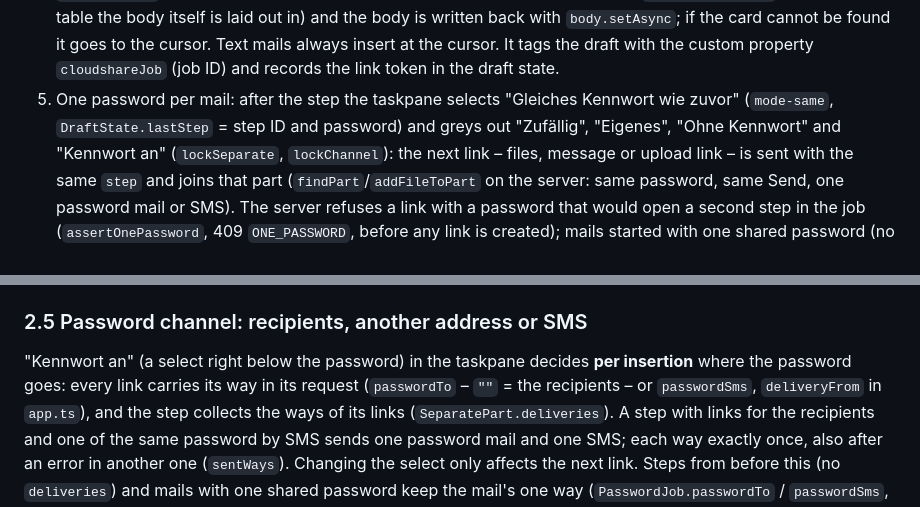
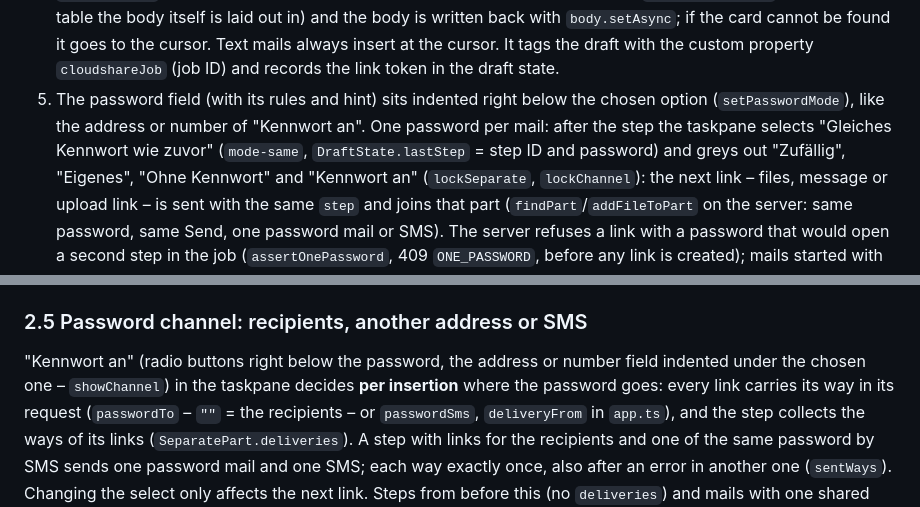
Before and after one commit to mrprohl/CloudShare, a Markdown page: docs/architecture.md, 2 parts joined by grey strips. GitHub-like rendering.

```diff
--- a/docs/architecture.md
+++ b/docs/architecture.md
@@ -113,7 +113,8 @@ dragged onto the pane switch it to "Files".
    out in) and the body is written back with `body.setAsync`; if the card cannot be found it goes to the cursor. Text
    mails always insert at the cursor. It tags the draft with the custom property `cloudshareJob` (job ID) and records the link
    token in the draft state.
-5. One password per mail: after the step the taskpane selects "Gleiches Kennwort wie zuvor" (`mode-same`,
+5. The password field (with its rules and hint) sits indented right below the chosen option (`setPasswordMode`), like
+   the address or number of "Kennwort an". One password per mail: after the step the taskpane selects "Gleiches Kennwort wie zuvor" (`mode-same`,
    `DraftState.lastStep` = step ID and password) and greys out "Zufällig", "Eigenes", "Ohne Kennwort" and "Kennwort an"
    (`lockSeparate`, `lockChannel`): the next link – files, message or upload link – is sent with the same `step` and
    joins that part (`findPart`/`addFileToPart` on the server: same password, same Send, one password mail or SMS). The
@@ -196,7 +197,7 @@ wins) – Nextcloud's housekeeping deletes expired shares, so the date could not
 
 ### 2.5 Password channel: recipients, another address or SMS
 
-"Kennwort an" (a select right below the password) in the taskpane decides **per insertion** where the password goes: every link carries
+"Kennwort an" (radio buttons right below the password, the address or number field indented under the chosen one – `showChannel`) in the taskpane decides **per insertion** where the password goes: every link carries
 its way in its request (`passwordTo` – `""` = the recipients – or `passwordSms`, `deliveryFrom` in `app.ts`), and the
 step collects the ways of its links (`SeparatePart.deliveries`). A step with links for the recipients and one of the
 same password by SMS sends one password mail and one SMS; each way exactly once, also after an error in another one
```
Also changed, not shown: CLAUDE.md (+1 -1 lines), README.md (+3 -3 lines), docs/images/taskpane-dark.png, docs/images/taskpane-message.png, docs/images/taskpane-send.png, 4 other files.
